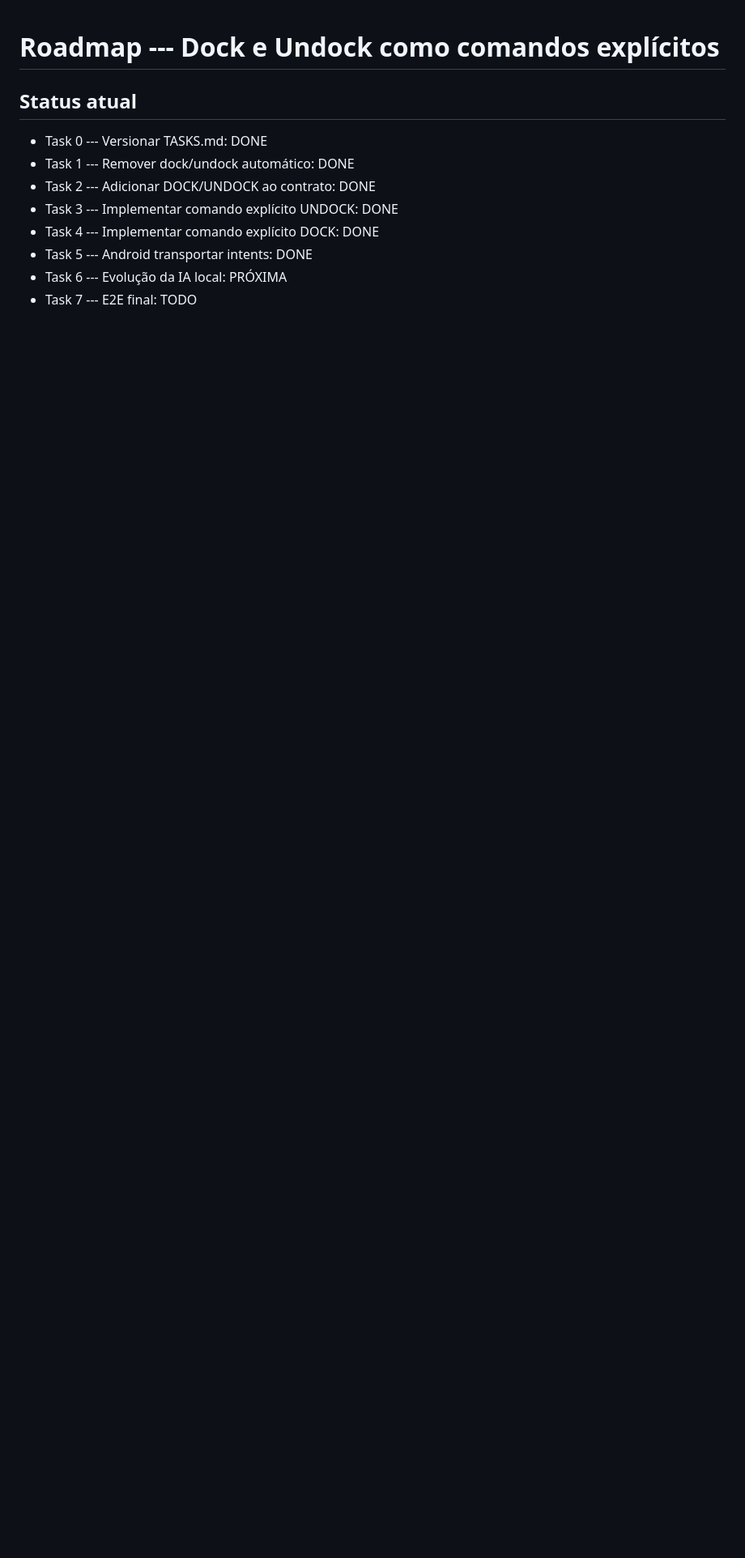
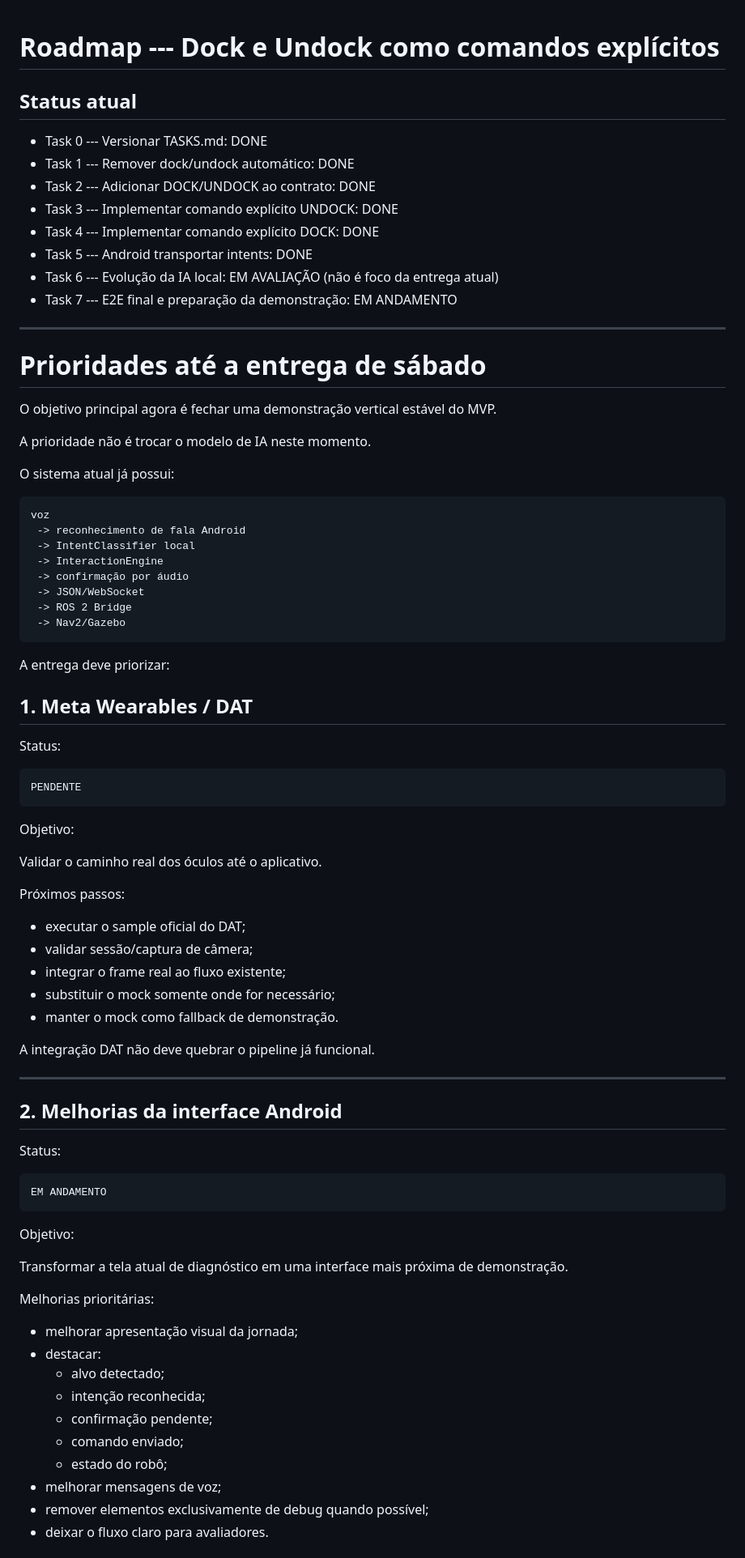
Before and after one commit to vvvvvdal/maestro-agricola, a Markdown page: TASKS.md, the part around one of its changes. Shown at 81% size. GitHub-like rendering; blank space fills up the shorter version.

````diff
--- a/TASKS.md
+++ b/TASKS.md
@@ -8,5 +8,78 @@
 - Task 3 --- Implementar comando explícito UNDOCK: DONE
 - Task 4 --- Implementar comando explícito DOCK: DONE
 - Task 5 --- Android transportar intents: DONE
-- Task 6 --- Evolução da IA local: PRÓXIMA
-- Task 7 --- E2E final: TODO
+- Task 6 --- Evolução da IA local: EM AVALIAÇÃO (não é foco da entrega atual)
+- Task 7 --- E2E final e preparação da demonstração: EM ANDAMENTO
+
+---
+
+# Prioridades até a entrega de sábado
+
+O objetivo principal agora é fechar uma demonstração vertical estável do MVP.
+
+A prioridade não é trocar o modelo de IA neste momento.
+
+O sistema atual já possui:
+
+```text
+voz
+ -> reconhecimento de fala Android
+ -> IntentClassifier local
+ -> InteractionEngine
+ -> confirmação por áudio
+ -> JSON/WebSocket
+ -> ROS 2 Bridge
+ -> Nav2/Gazebo
+```
+
+A entrega deve priorizar:
+
+## 1. Meta Wearables / DAT
+
+Status:
+
+```text
+PENDENTE
+```
+
+Objetivo:
+
+Validar o caminho real dos óculos até o aplicativo.
+
+Próximos passos:
+
+- executar o sample oficial do DAT;
+- validar sessão/captura de câmera;
+- integrar o frame real ao fluxo existente;
+- substituir o mock somente onde for necessário;
+- manter o mock como fallback de demonstração.
+
+A integração DAT não deve quebrar o pipeline já funcional.
+
+---
+
+## 2. Melhorias da interface Android
+
+Status:
+
+```text
+EM ANDAMENTO
+```
+
+Objetivo:
+
+Transformar a tela atual de diagnóstico em uma interface mais próxima de demonstração.
+
+Melhorias prioritárias:
+
+- melhorar apresentação visual da jornada;
+- destacar:
+  - alvo detectado;
+  - intenção reconhecida;
+  - confirmação pendente;
+  - comando enviado;
+  - estado do robô;
+- melhorar mensagens de voz;
+- remover elementos exclusivamente de debug quando possível;
+- deixar o fluxo claro para avaliadores.
+
````
Also changed, not shown: other parts of TASKS.md (+152 -210 lines).
